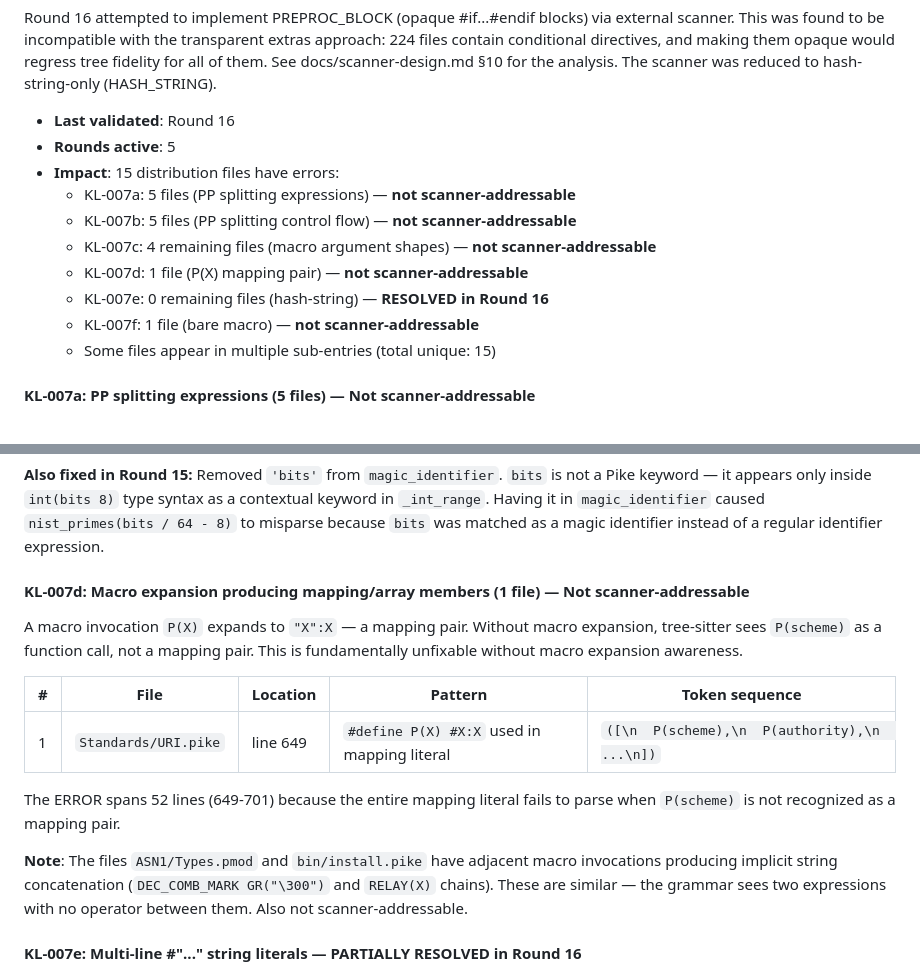
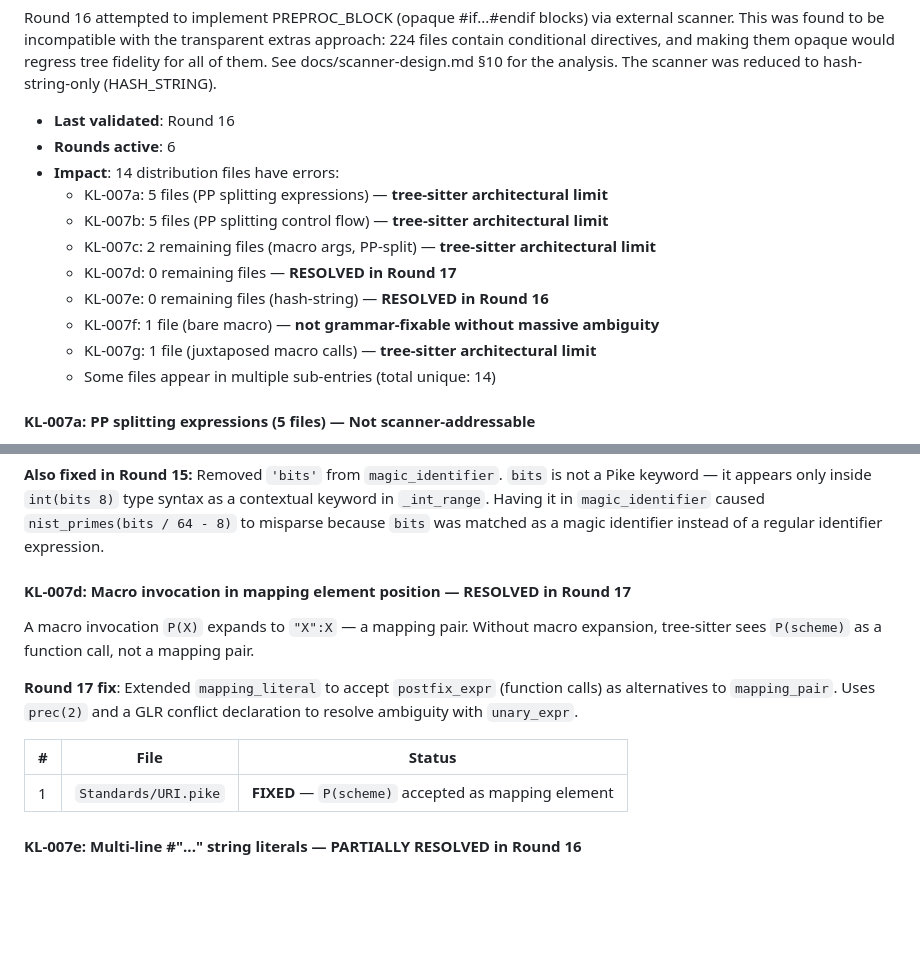
Before and after one commit to TheSmuks/tree-sitter-pike, a Markdown page: docs/known-limitations.md, 2 parts joined by grey strips. GitHub-like rendering; blank space fills up the shorter version.

```diff
--- a/docs/known-limitations.md
+++ b/docs/known-limitations.md
@@ -62,15 +62,16 @@ opaque would regress tree fidelity for all of them. See docs/scanner-design.md
 §10 for the analysis. The scanner was reduced to hash-string-only (HASH_STRING).
 
 - **Last validated**: Round 16
-- **Rounds active**: 5
-- **Impact**: 15 distribution files have errors:
-  - KL-007a: 5 files (PP splitting expressions) — **not scanner-addressable**
-  - KL-007b: 5 files (PP splitting control flow) — **not scanner-addressable**
-  - KL-007c: 4 remaining files (macro argument shapes) — **not scanner-addressable**
-  - KL-007d: 1 file (P(X) mapping pair) — **not scanner-addressable**
+- **Rounds active**: 6
+- **Impact**: 14 distribution files have errors:
+  - KL-007a: 5 files (PP splitting expressions) — **tree-sitter architectural limit**
+  - KL-007b: 5 files (PP splitting control flow) — **tree-sitter architectural limit**
+  - KL-007c: 2 remaining files (macro args, PP-split) — **tree-sitter architectural limit**
+  - KL-007d: 0 remaining files — **RESOLVED in Round 17**
   - KL-007e: 0 remaining files (hash-string) — **RESOLVED in Round 16**
-  - KL-007f: 1 file (bare macro) — **not scanner-addressable**
-  - Some files appear in multiple sub-entries (total unique: 15)
+  - KL-007f: 1 file (bare macro) — **not grammar-fixable without massive ambiguity**
+  - KL-007g: 1 file (juxtaposed macro calls) — **tree-sitter architectural limit**
+  - Some files appear in multiple sub-entries (total unique: 14)
 #### KL-007a: PP splitting expressions (5 files) — Not scanner-addressable
 
 The `#if`/`#ifdef`/`#endif` block splits a sub-expression so that neither
@@ -192,24 +193,19 @@ syntax as a contextual keyword in `_int_range`. Having it in
 `bits` was matched as a magic identifier instead of a regular identifier
 expression.
 
-#### KL-007d: Macro expansion producing mapping/array members (1 file) — Not scanner-addressable
+#### KL-007d: Macro invocation in mapping element position — RESOLVED in Round 17
 
 A macro invocation `P(X)` expands to `"X":X` — a mapping pair. Without
 macro expansion, tree-sitter sees `P(scheme)` as a function call, not a
-mapping pair. This is fundamentally unfixable without macro expansion awareness.
+mapping pair.
 
-| # | File | Location | Pattern | Token sequence |
-|---|------|----------|---------|----------------|
-| 1 | `Standards/URI.pike` | line 649 | `#define P(X) #X:X` used in mapping literal | `([\n  P(scheme),\n  P(authority),\n  ...\n])` |
+**Round 17 fix**: Extended `mapping_literal` to accept `postfix_expr` (function
+calls) as alternatives to `mapping_pair`. Uses `prec(2)` and a GLR conflict
+declaration to resolve ambiguity with `unary_expr`.
 
-The ERROR spans 52 lines (649-701) because the entire mapping literal fails
-to parse when `P(scheme)` is not recognized as a mapping pair.
-
-**Note**: The files `ASN1/Types.pmod` and `bin/install.pike` have adjacent
-macro invocations producing implicit string concatenation (`DEC_COMB_MARK GR("\300")`
-and `RELAY(X)` chains). These are similar — the grammar sees two expressions
-with no operator between them. Also not scanner-addressable.
-
+| # | File | Status |
+|---|------|--------|
+| 1 | `Standards/URI.pike` | **FIXED** — `P(scheme)` accepted as mapping element |
 #### KL-007e: Multi-line #"..." string literals — PARTIALLY RESOLVED in Round 16
 
 Pike's hash-string syntax `#"..."` produces a string where the content
```
Also changed, not shown: docs/convergence-process.md (+89 -4 lines).
